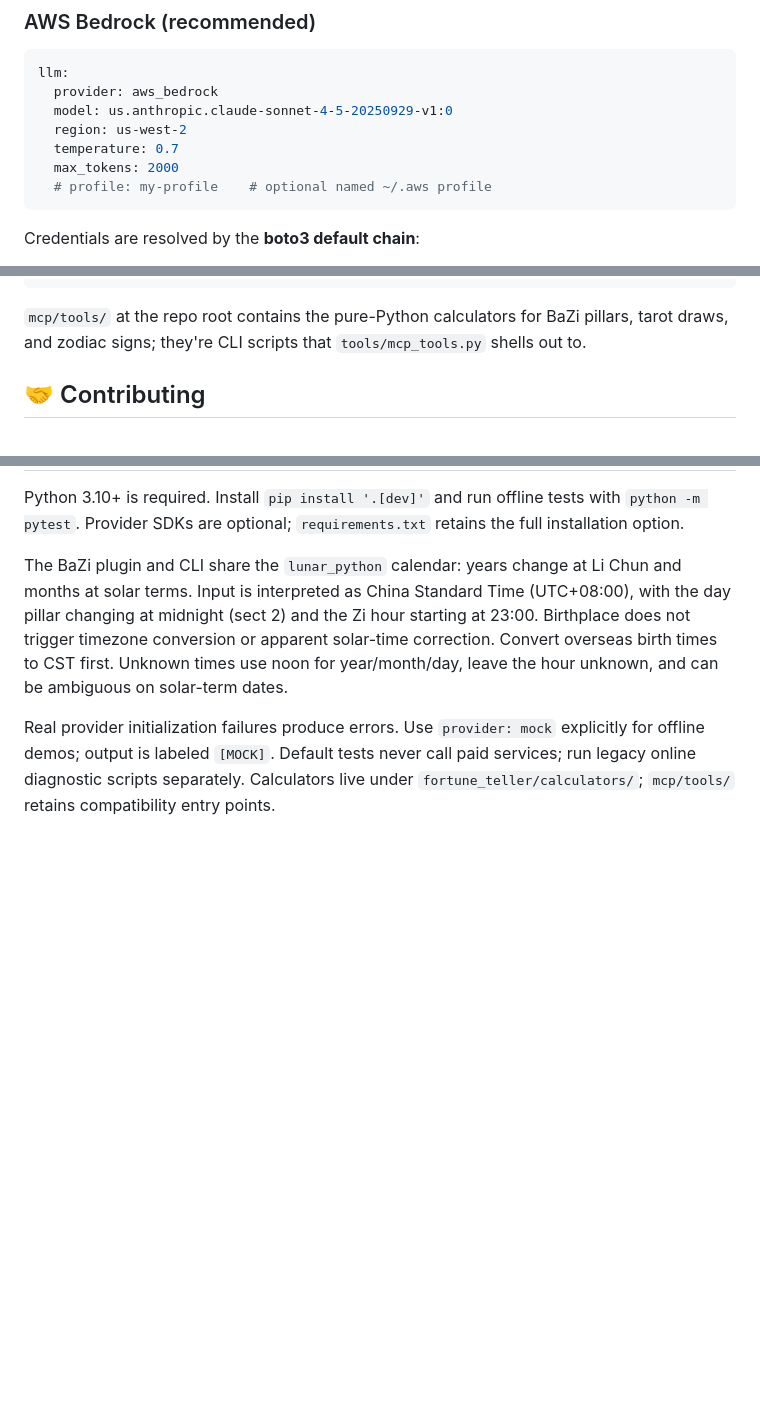
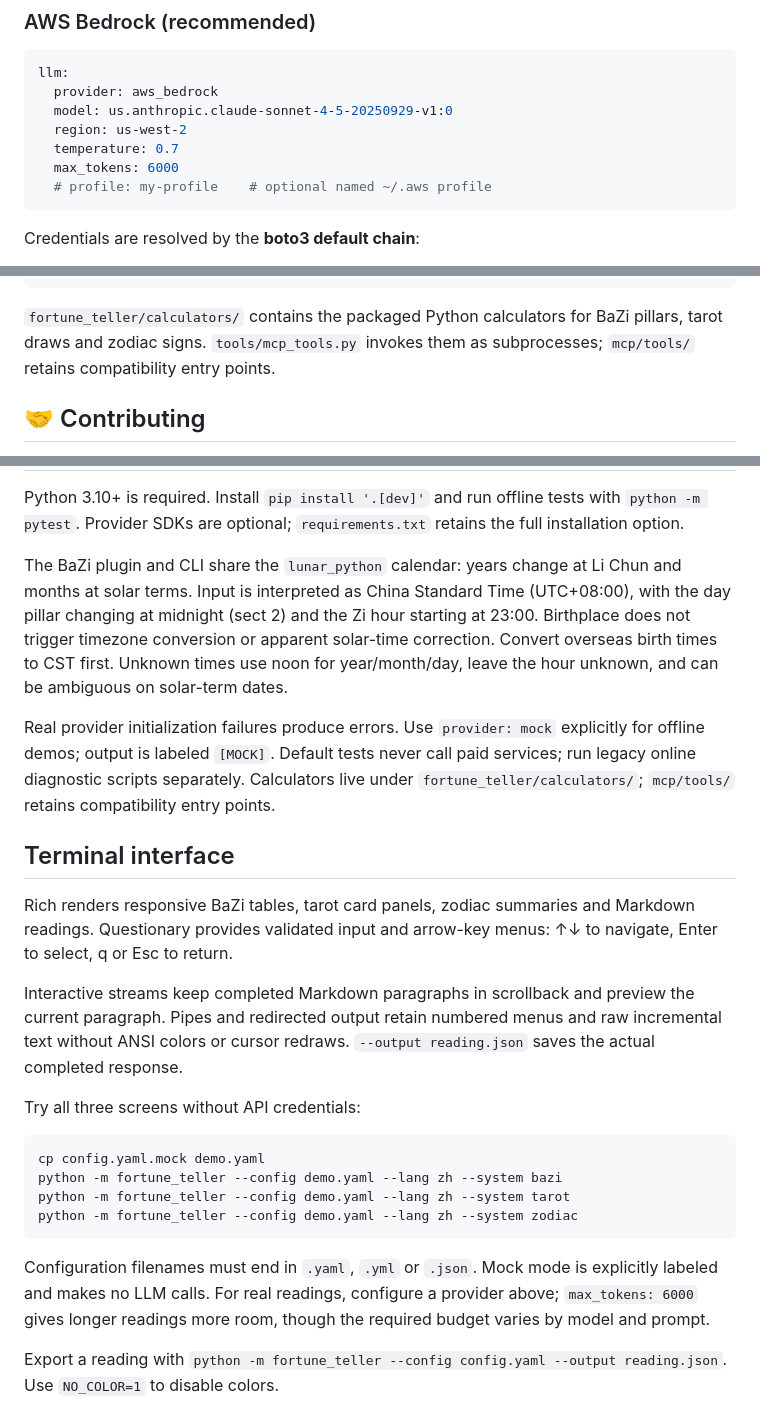
Before and after one commit to YuchengMaUTK/fortune-teller, a Markdown page: README.md, 3 parts joined by grey strips. Rendered like a GitHub page; blank space fills up the shorter version.

````diff
--- a/README.md
+++ b/README.md
@@ -66,7 +90,7 @@ llm:
   model: us.anthropic.claude-sonnet-4-5-20250929-v1:0
   region: us-west-2
   temperature: 0.7
-  max_tokens: 2000
+  max_tokens: 6000
   # profile: my-profile    # optional named ~/.aws profile
 ```
 
@@ -143,7 +167,7 @@ fortune_teller/
     └── locales/         # en.json / zh.json
 ```
 
-`mcp/tools/` at the repo root contains the pure-Python calculators for BaZi pillars, tarot draws, and zodiac signs; they're CLI scripts that `tools/mcp_tools.py` shells out to.
+`fortune_teller/calculators/` contains the packaged Python calculators for BaZi pillars, tarot draws and zodiac signs. `tools/mcp_tools.py` invokes them as subprocesses; `mcp/tools/` retains compatibility entry points.
 
 ## 🤝 Contributing
 
@@ -170,3 +194,22 @@ Python 3.10+ is required. Install `pip install '.[dev]'` and run offline tests w
 The BaZi plugin and CLI share the `lunar_python` calendar: years change at Li Chun and months at solar terms. Input is interpreted as China Standard Time (UTC+08:00), with the day pillar changing at midnight (sect 2) and the Zi hour starting at 23:00. Birthplace does not trigger timezone conversion or apparent solar-time correction. Convert overseas birth times to CST first. Unknown times use noon for year/month/day, leave the hour unknown, and can be ambiguous on solar-term dates.
 
 Real provider initialization failures produce errors. Use `provider: mock` explicitly for offline demos; output is labeled `[MOCK]`. Default tests never call paid services; run legacy online diagnostic scripts separately. Calculators live under `fortune_teller/calculators/`; `mcp/tools/` retains compatibility entry points.
+
+## Terminal interface
+
+Rich renders responsive BaZi tables, tarot card panels, zodiac summaries and Markdown readings. Questionary provides validated input and arrow-key menus: ↑↓ to navigate, Enter to select, q or Esc to return.
+
+Interactive streams keep completed Markdown paragraphs in scrollback and preview the current paragraph. Pipes and redirected output retain numbered menus and raw incremental text without ANSI colors or cursor redraws. `--output reading.json` saves the actual completed response.
+
+Try all three screens without API credentials:
+
+```bash
+cp config.yaml.mock demo.yaml
+python -m fortune_teller --config demo.yaml --lang zh --system bazi
+python -m fortune_teller --config demo.yaml --lang zh --system tarot
+python -m fortune_teller --config demo.yaml --lang zh --system zodiac
+```
+
+Configuration filenames must end in `.yaml`, `.yml` or `.json`. Mock mode is explicitly labeled and makes no LLM calls. For real readings, configure a provider above; `max_tokens: 6000` gives longer readings more room, though the required budget varies by model and prompt.
+
+Export a reading with `python -m fortune_teller --config config.yaml --output reading.json`. Use `NO_COLOR=1` to disable colors.
````
Also changed, not shown: other parts of README.md (+25 -1 lines), README.zh.md (+45 -2 lines), docs/images/terminal-tarot.png (added), 16 other files.
